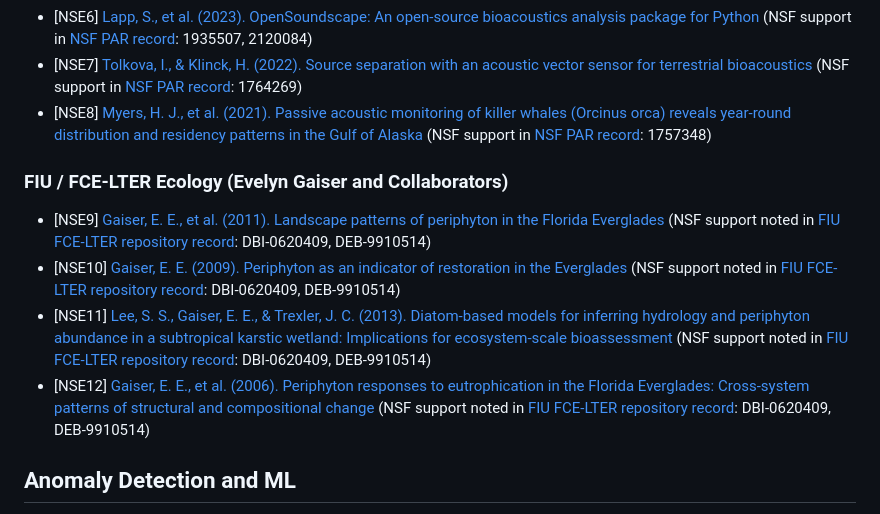
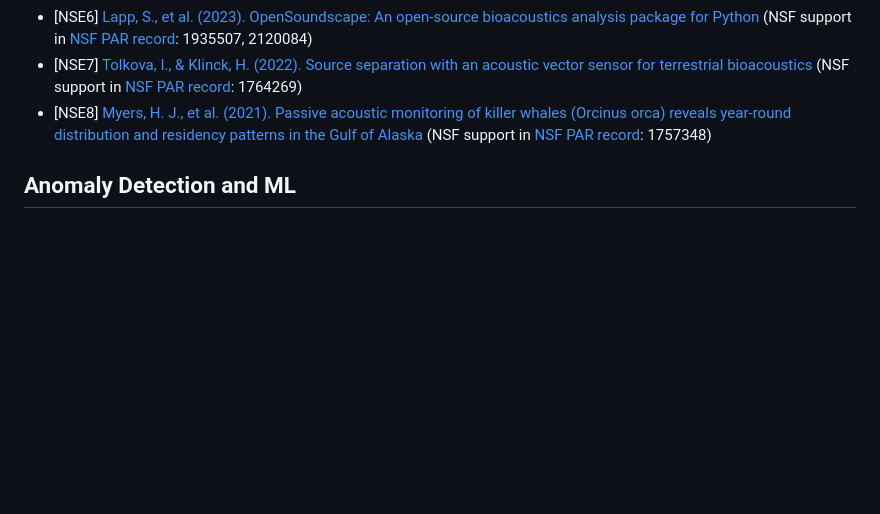
Before and after one commit to TheColby/ecoSignalLab, a Markdown page: docs/REFERENCES.md, the part around the change. Drawn GitHub-style; blank space fills up the shorter version.

```diff
--- a/docs/REFERENCES.md
+++ b/docs/REFERENCES.md
@@ -68,13 +68,6 @@ This bibliography is the canonical citation list for `esl` algorithms, metrics,
 - [NSE7] [Tolkova, I., & Klinck, H. (2022). Source separation with an acoustic vector sensor for terrestrial bioacoustics](https://doi.org/10.1121/10.0013505) (NSF support in [NSF PAR record](https://par.nsf.gov/biblio/10470622-source-separation-acoustic-vector-sensor-terrestrial-bioacoustics): 1764269)
 - [NSE8] [Myers, H. J., et al. (2021). Passive acoustic monitoring of killer whales (Orcinus orca) reveals year-round distribution and residency patterns in the Gulf of Alaska](https://doi.org/10.1038/s41598-021-99668-0) (NSF support in [NSF PAR record](https://par.nsf.gov/biblio/10336369): 1757348)
 
-### FIU / FCE-LTER Ecology (Evelyn Gaiser and Collaborators)
-
-- [NSE9] [Gaiser, E. E., et al. (2011). Landscape patterns of periphyton in the Florida Everglades](https://doi.org/10.1080/10643389.2010.531192) (NSF support noted in [FIU FCE-LTER repository record](https://digitalcommons.fiu.edu/fce_lter_journal_articles/7/): DBI-0620409, DEB-9910514)
-- [NSE10] [Gaiser, E. E. (2009). Periphyton as an indicator of restoration in the Everglades](https://doi.org/10.1016/j.ecolind.2008.08.004) (NSF support noted in [FIU FCE-LTER repository record](https://digitalcommons.fiu.edu/fce_lter_journal_articles/1/): DBI-0620409, DEB-9910514)
-- [NSE11] [Lee, S. S., Gaiser, E. E., & Trexler, J. C. (2013). Diatom-based models for inferring hydrology and periphyton abundance in a subtropical karstic wetland: Implications for ecosystem-scale bioassessment](https://doi.org/10.1007/s13157-012-0363-z) (NSF support noted in [FIU FCE-LTER repository record](https://digitalcommons.fiu.edu/fce_lter_journal_articles/308/): DBI-0620409, DEB-9910514)
-- [NSE12] [Gaiser, E. E., et al. (2006). Periphyton responses to eutrophication in the Florida Everglades: Cross-system patterns of structural and compositional change](https://doi.org/10.4319/lo.2006.51.1_part_2.0617) (NSF support noted in [FIU FCE-LTER repository record](https://digitalcommons.fiu.edu/fce_lter_journal_articles/5/): DBI-0620409, DEB-9910514)
-
 ## Anomaly Detection and ML
 
 - [M1] [Liu, F. T., Ting, K. M., & Zhou, Z.-H. (2008). Isolation Forest](https://ieeexplore.ieee.org/document/4781136)
```
Also changed, not shown: README.md (+1 -1 lines).
